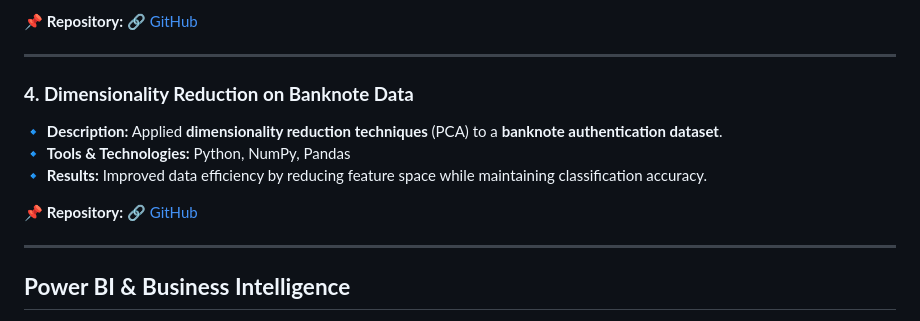
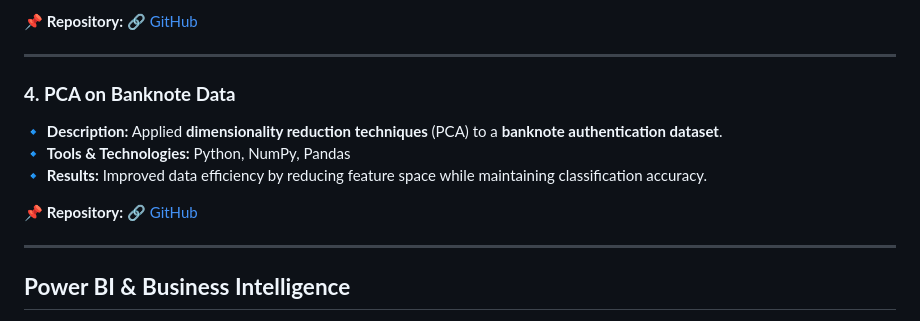
Before and after one commit to david-bazalduaa/David_Portfolio, a Markdown page: README.md, the part around one of its changes. GitHub-like rendering.

```diff
--- a/README.md
+++ b/README.md
@@ -42,7 +42,7 @@ Here are some of my most relevant projects in Data Science, Machine Learning, an
 
 ---
 
-### **4. Dimensionality Reduction on Banknote Data**
+### **4. PCA on Banknote Data**
 🔹 **Description:** Applied **dimensionality reduction techniques** (PCA) to a **banknote authentication dataset**.
 🔹 **Tools & Technologies:** Python, NumPy, Pandas
 🔹 **Results:** Improved data efficiency by reducing feature space while maintaining classification accuracy.
```
Also changed, not shown: other parts of README.md (+1 -1 lines).
